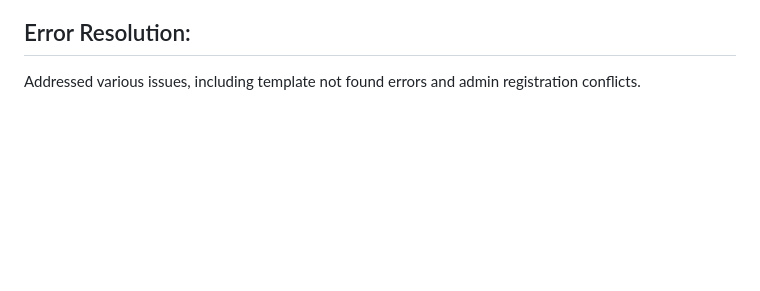
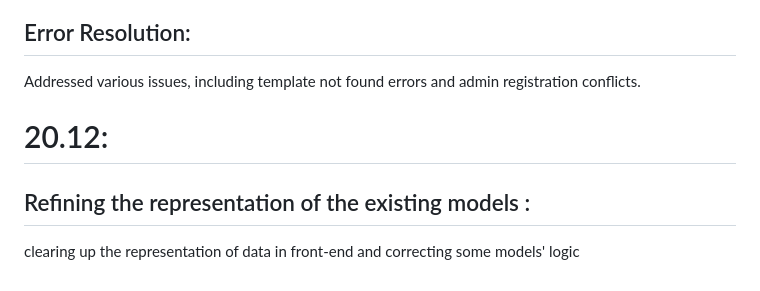
Before and after one commit to PeterStoyanov83/research_for_project_K, a Markdown page: README.md, the part around the change. GitHub-like rendering; blank space fills up the shorter version.

```diff
--- a/README.md
+++ b/README.md
@@ -131,3 +131,9 @@ Updated urls.py to include paths for the new database display view and the home
 
 ## Error Resolution:
 Addressed various issues, including template not found errors and admin registration conflicts.
+
+
+# 20.12:
+
+## Refining  the representation of the existing models :
+clearing up the representation of data in front-end and correcting some models' logic
```
